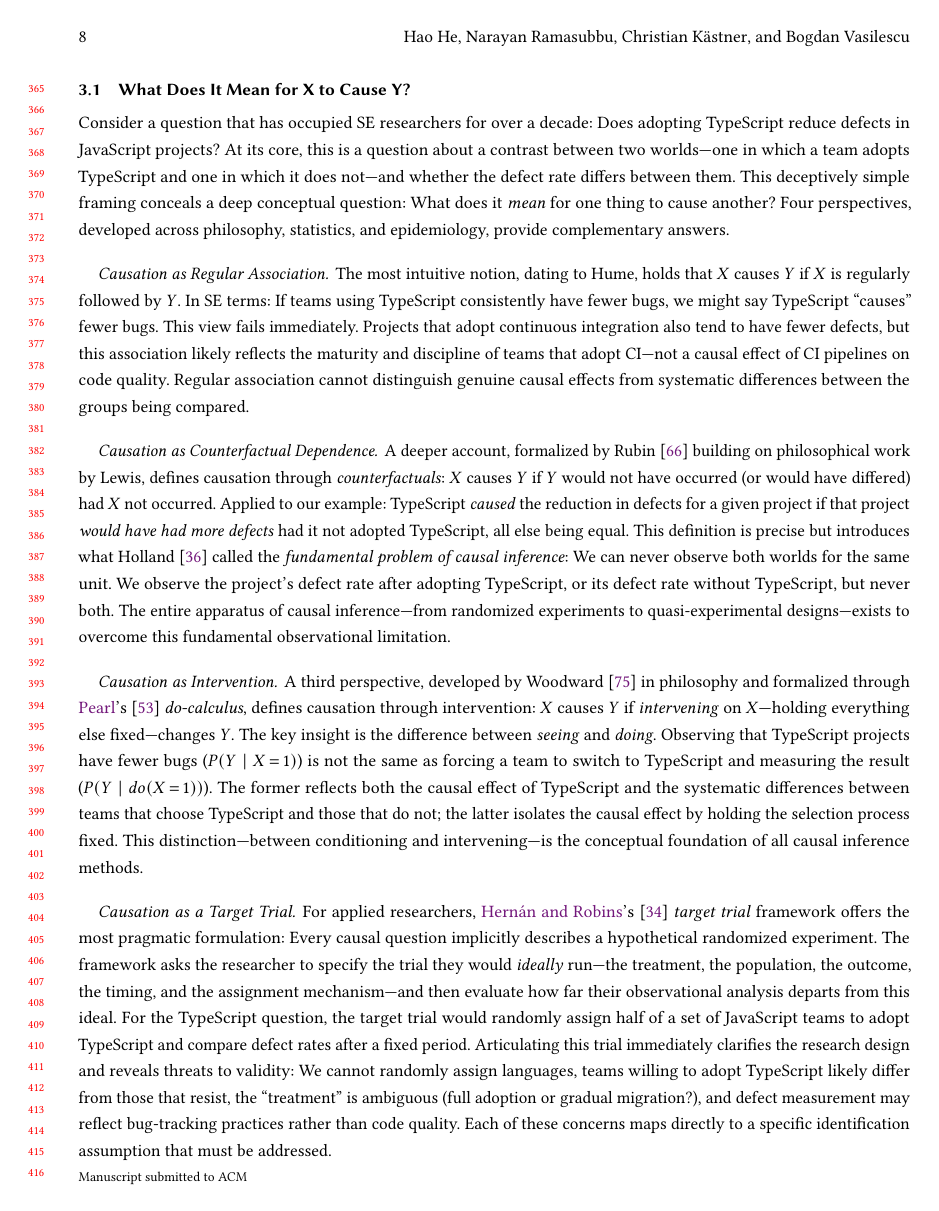
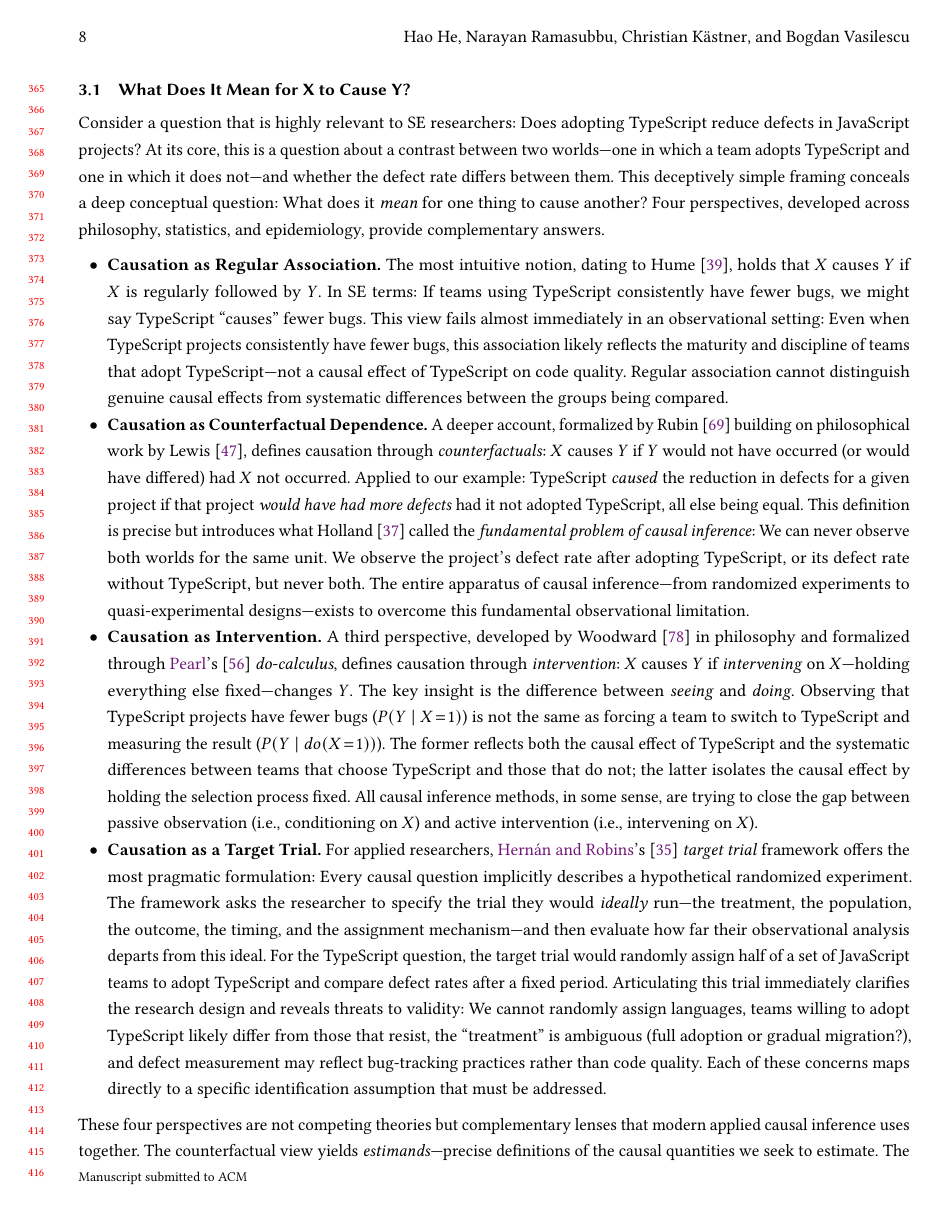
Before and after one commit to hehao98/CausalityInSE, a LaTeX paper (paper/main.tex): page 8 of 21. Compiled offline with pdfLaTeX.

Commit message:
Update Section 3 of main.tex to enhance clarity and structure by introducing an itemized format for discussing causation perspectives. Add new references for Hume and Lewis to support the revised content. Adjust phrasing for improved readability and coherence in the discussion of causal inference in SE research.

```diff
--- a/paper/main.tex
+++ b/paper/main.tex
@@ -18,8 +18,10 @@
 \newcommand{\Code}[1]{\begin{small}\texttt{#1}\end{small}}
 
 \usepackage{tikz}
+\usepackage{enumitem}
+\usepackage{booktabs}
+
 \usetikzlibrary{positioning}
-\usepackage{booktabs}
 \graphicspath{{../plots/}}
 
 \begin{document}
@@ -314,40 +316,35 @@ We do not cover causal discovery algorithms~\cite{journals/ese/HulseEM25}, machi
 \subsection{What Does It Mean for X to Cause Y?}
 \label{sec:primer-causality}
 
-Consider a question that has occupied SE researchers for over a decade: Does adopting TypeScript reduce defects in JavaScript projects?
+Consider a question that is highly relevant to SE researchers: Does adopting TypeScript reduce defects in JavaScript projects?
 At its core, this is a question about a contrast between two worlds---one in which a team adopts TypeScript and one in which it does not---and whether the defect rate differs between them.
 This deceptively simple framing conceals a deep conceptual question: What does it \emph{mean} for one thing to cause another?
 Four perspectives, developed across philosophy, statistics, and epidemiology, provide complementary answers.
 
-\paragraph{Causation as Regular Association.}
-The most intuitive notion, dating to Hume, holds that $X$ causes $Y$ if $X$ is regularly followed by $Y$.
+\begin{itemize}[leftmargin=15pt]
+    \item \textbf{Causation as Regular Association.}
+    The most intuitive notion, dating to \citet{hume1748enquiry}, holds that $X$ causes $Y$ if $X$ is regularly followed by $Y$.
     In SE terms: If teams using TypeScript consistently have fewer bugs, we might say TypeScript ``causes'' fewer bugs.
-This view fails immediately.
-Projects that adopt continuous integration also tend to have fewer defects, but this association likely reflects the maturity and discipline of teams that adopt CI---not a causal effect of CI pipelines on code quality.
+    This view fails almost immediately in an observational setting: Even when TypeScript projects consistently have fewer bugs, this association likely reflects the maturity and discipline of teams that adopt TypeScript---not a causal effect of TypeScript on code quality.
     Regular association cannot distinguish genuine causal effects from systematic differences between the groups being compared.
-
-\paragraph{Causation as Counterfactual Dependence.}
-A deeper account, formalized by \citet{rubin1974estimating} building on philosophical work by Lewis, defines causation through \emph{counterfactuals}: $X$ causes $Y$ if $Y$ would not have occurred (or would have differed) had $X$ not occurred.
+    \item \textbf{Causation as Counterfactual Dependence.}
+    A deeper account, formalized by \citet{rubin1974estimating} building on philosophical work by \citet{lewis1973causation}, defines causation through \emph{counterfactuals}: $X$ causes $Y$ if $Y$ would not have occurred (or would have differed) had $X$ not occurred.
     Applied to our example: TypeScript \emph{caused} the reduction in defects for a given project if that project \emph{would have had more defects} had it not adopted TypeScript, all else being equal.
     This definition is precise but introduces what \citet{holland1986statistics} called the \emph{fundamental problem of causal inference}: We can never observe both worlds for the same unit.
     We observe the project's defect rate after adopting TypeScript, or its defect rate without TypeScript, but never both.
     The entire apparatus of causal inference---from randomized experiments to quasi-experimental designs---exists to overcome this fundamental observational limitation.
-
-\paragraph{Causation as Intervention.}
-A third perspective, developed by \citet{woodward2003making} in philosophy and formalized through \citeauthor{pearl2009causality}'s~\cite{pearl2009causality} \emph{do-calculus}, defines causation through intervention: $X$ causes $Y$ if \emph{intervening} on $X$---holding everything else fixed---changes $Y$.
+    \item \textbf{Causation as Intervention.}
+    A third perspective, developed by \citet{woodward2003making} in philosophy and formalized through \citeauthor{pearl2009causality}'s~\cite{pearl2009causality} \emph{do-calculus}, defines causation through \emph{intervention}: $X$ causes $Y$ if \emph{intervening} on $X$---holding everything else fixed---changes $Y$.
     The key insight is the difference between \emph{seeing} and \emph{doing}.
     Observing that TypeScript projects have fewer bugs ($P(Y \mid X\!=\!1)$) is not the same as forcing a team to switch to TypeScript and measuring the result ($P(Y \mid do(X\!=\!1))$).
     The former reflects both the causal effect of TypeScript and the systematic differences between teams that choose TypeScript and those that do not; the latter isolates the causal effect by holding the selection process fixed.
-This distinction---between conditioning and intervening---is the conceptual foundation of all causal inference methods.
-
-\paragraph{Causation as a Target Trial.}
-For applied researchers, \citeauthor{hernan2020causal}'s~\cite{hernan2020causal} \emph{target trial} framework offers the most pragmatic formulation: Every causal question implicitly describes a hypothetical randomized experiment.
+    All causal inference methods, in some sense, are trying to close the gap between passive observation (i.e., conditioning on $X$) and active intervention (i.e., intervening on $X$).
+    \item \textbf{Causation as a Target Trial.} For applied researchers, \citeauthor{hernan2020causal}'s~\cite{hernan2020causal} \emph{target trial} framework offers the most pragmatic formulation: Every causal question implicitly describes a hypothetical randomized experiment.
     The framework asks the researcher to specify the trial they would \emph{ideally} run---the treatment, the population, the outcome, the timing, and the assignment mechanism---and then evaluate how far their observational analysis departs from this ideal.
     For the TypeScript question, the target trial would randomly assign half of a set of JavaScript teams to adopt TypeScript and compare defect rates after a fixed period.
     Articulating this trial immediately clarifies the research design and reveals threats to validity: We cannot randomly assign languages, teams willing to adopt TypeScript likely differ from those that resist, the ``treatment'' is ambiguous (full adoption or gradual migration?), and defect measurement may reflect bug-tracking practices rather than code quality.
     Each of these concerns maps directly to a specific identification assumption that must be addressed.
-
-\paragraph{Synthesis.}
+\end{itemize}
 These four perspectives are not competing theories but complementary lenses that modern applied causal inference uses together.
 The counterfactual view yields \emph{estimands}---precise definitions of the causal quantities we seek to estimate.
 The interventionist view yields \emph{identification conditions}---formal criteria for when observational data can approximate the result of an intervention.
```
Also changed, not shown: paper/references.bib (+28 -0 lines), paper/main.tex (4 more changed lines). Lines whose indentation alone changed are shown as unchanged.
